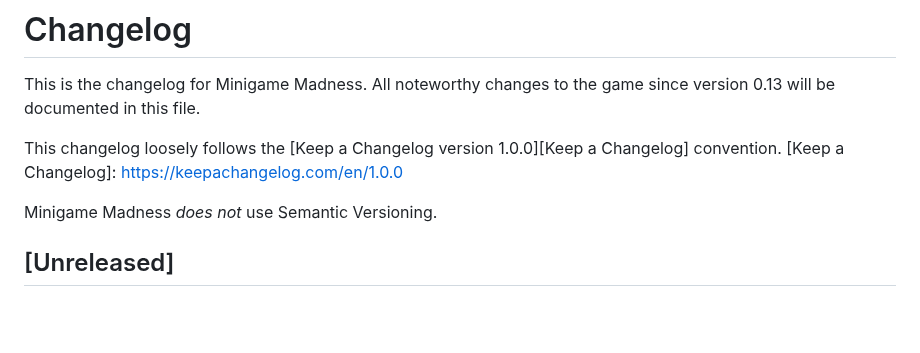
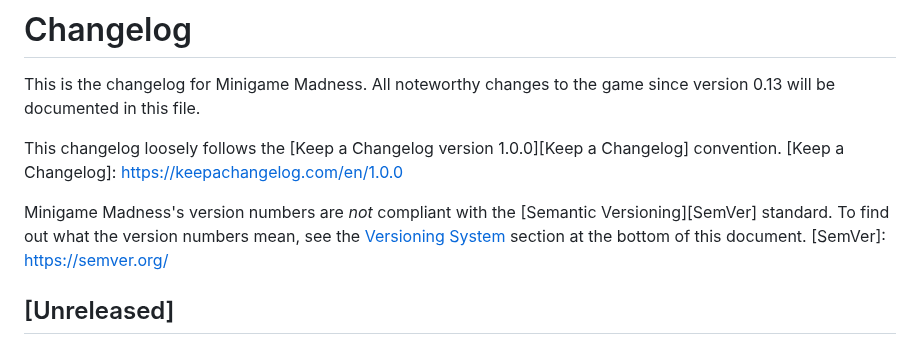
Before and after one commit to swashdev/minigame-madness, a Markdown page: CHANGELOG.md, the part around one of its changes. Rendered like a GitHub page; blank space fills up the shorter version.

```diff
--- a/CHANGELOG.md
+++ b/CHANGELOG.md
@@ -7,7 +7,11 @@ This changelog loosely follows the
 [Keep a Changelog version 1.0.0][Keep a Changelog] convention.
 [Keep a Changelog]: https://keepachangelog.com/en/1.0.0
 
-Minigame Madness _does not_ use Semantic Versioning.
+Minigame Madness's version numbers are _not_ compliant with the
+[Semantic Versioning][SemVer] standard.  To find out what the version numbers
+mean, see the [Versioning System](#versioning-system) section at the bottom of
+this document.
+[SemVer]: https://semver.org/
 
 
 ## [Unreleased]
```
Also changed, not shown: other parts of CHANGELOG.md (+82 -0 lines).
